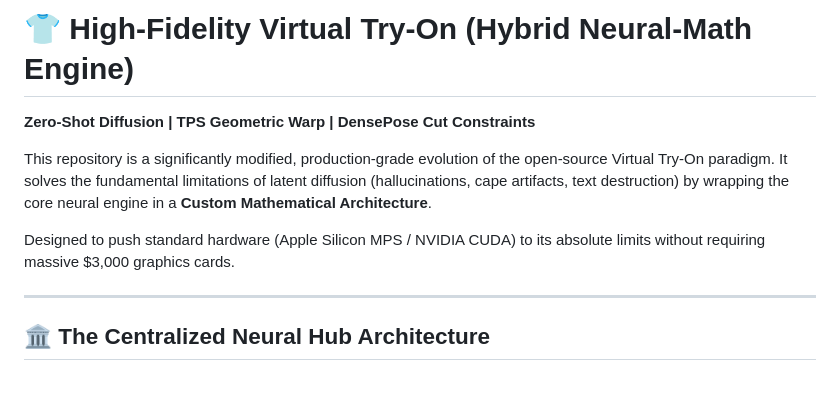
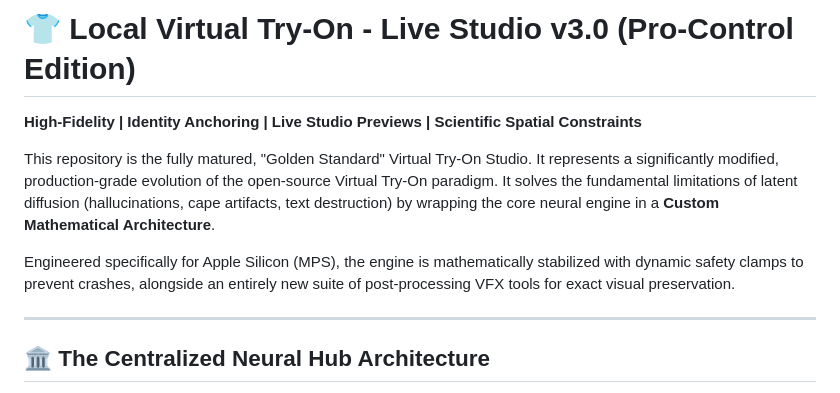
Before and after one commit to moldovancsaba/try-on, a Markdown page: README.md, the part around one of its changes. Drawn GitHub-style.

```diff
--- a/README.md
+++ b/README.md
@@ -1,10 +1,10 @@
-# 👕 High-Fidelity Virtual Try-On (Hybrid Neural-Math Engine)
+# 👕 Local Virtual Try-On - Live Studio v3.0 (Pro-Control Edition)
 
-**Zero-Shot Diffusion | TPS Geometric Warp | DensePose Cut Constraints**
+**High-Fidelity | Identity Anchoring | Live Studio Previews | Scientific Spatial Constraints**
 
-This repository is a significantly modified, production-grade evolution of the open-source Virtual Try-On paradigm. It solves the fundamental limitations of latent diffusion (hallucinations, cape artifacts, text destruction) by wrapping the core neural engine in a **Custom Mathematical Architecture**.
+This repository is the fully matured, "Golden Standard" Virtual Try-On Studio. It represents a significantly modified, production-grade evolution of the open-source Virtual Try-On paradigm. It solves the fundamental limitations of latent diffusion (hallucinations, cape artifacts, text destruction) by wrapping the core neural engine in a **Custom Mathematical Architecture**.
 
-Designed to push standard hardware (Apple Silicon MPS / NVIDIA CUDA) to its absolute limits without requiring massive $3,000 graphics cards.
+Engineered specifically for Apple Silicon (MPS), the engine is mathematically stabilized with dynamic safety clamps to prevent crashes, alongside an entirely new suite of post-processing VFX tools for exact visual preservation.
 
 ---
 
```
Also changed, not shown: other parts of README.md (+33 -23 lines).
